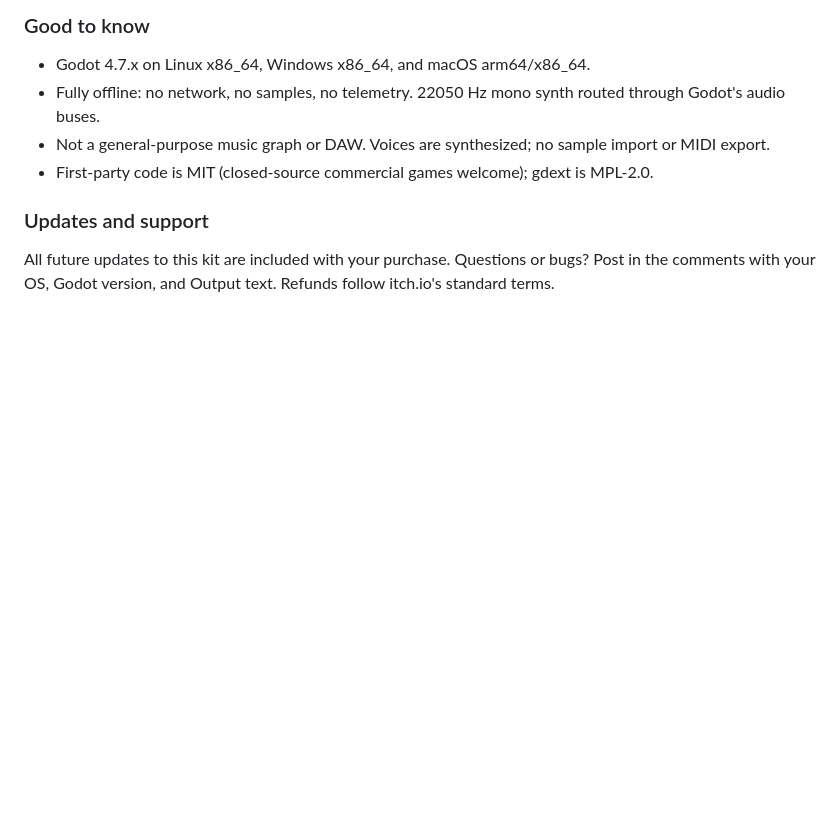
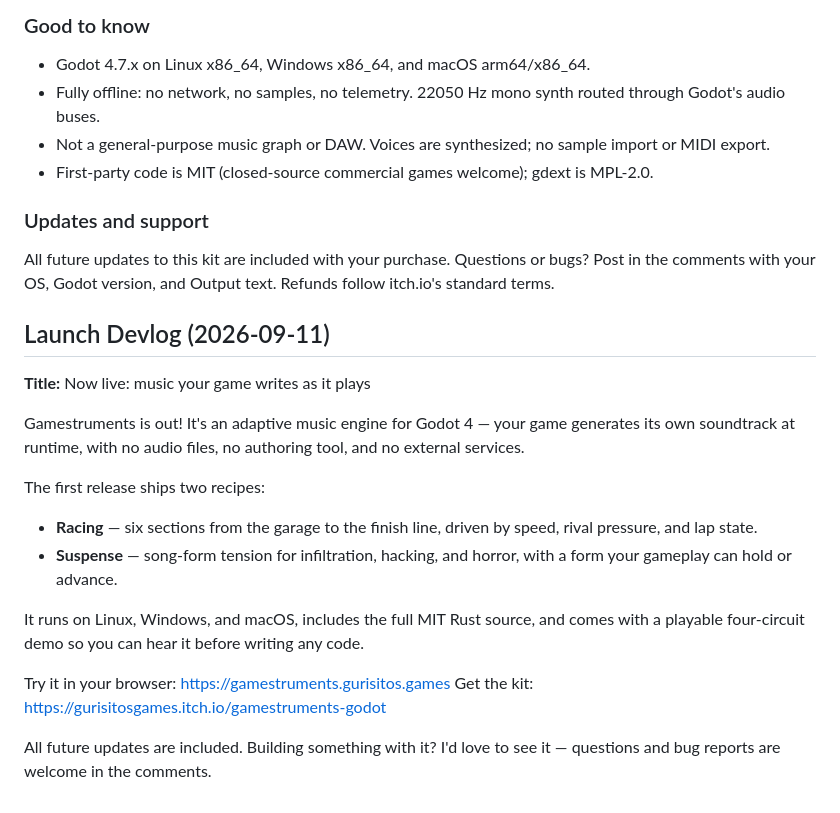
Before and after one commit to jfrader/gamestruments, a Markdown page: storefront/listing.md, the part around the change. Drawn GitHub-style; blank space fills up the shorter version.

Commit message:
Record the launch devlog in the storefront source (GURI-564)

```diff
--- a/storefront/listing.md
+++ b/storefront/listing.md
@@ -77,3 +77,21 @@ Copy-paste GDScript is in the archive `README.md` and `kit/docs/quickstart.md`.
 ### Updates and support
 
 All future updates to this kit are included with your purchase. Questions or bugs? Post in the comments with your OS, Godot version, and Output text. Refunds follow itch.io's standard terms.
+
+## Launch Devlog (2026-09-11)
+
+**Title:** Now live: music your game writes as it plays
+
+Gamestruments is out! It's an adaptive music engine for Godot 4 — your game generates its own soundtrack at runtime, with no audio files, no authoring tool, and no external services.
+
+The first release ships two recipes:
+
+- **Racing** — six sections from the garage to the finish line, driven by speed, rival pressure, and lap state.
+- **Suspense** — song-form tension for infiltration, hacking, and horror, with a form your gameplay can hold or advance.
+
+It runs on Linux, Windows, and macOS, includes the full MIT Rust source, and comes with a playable four-circuit demo so you can hear it before writing any code.
+
+Try it in your browser: https://gamestruments.gurisitos.games
+Get the kit: https://gurisitosgames.itch.io/gamestruments-godot
+
+All future updates are included. Building something with it? I'd love to see it — questions and bug reports are welcome in the comments.
```
